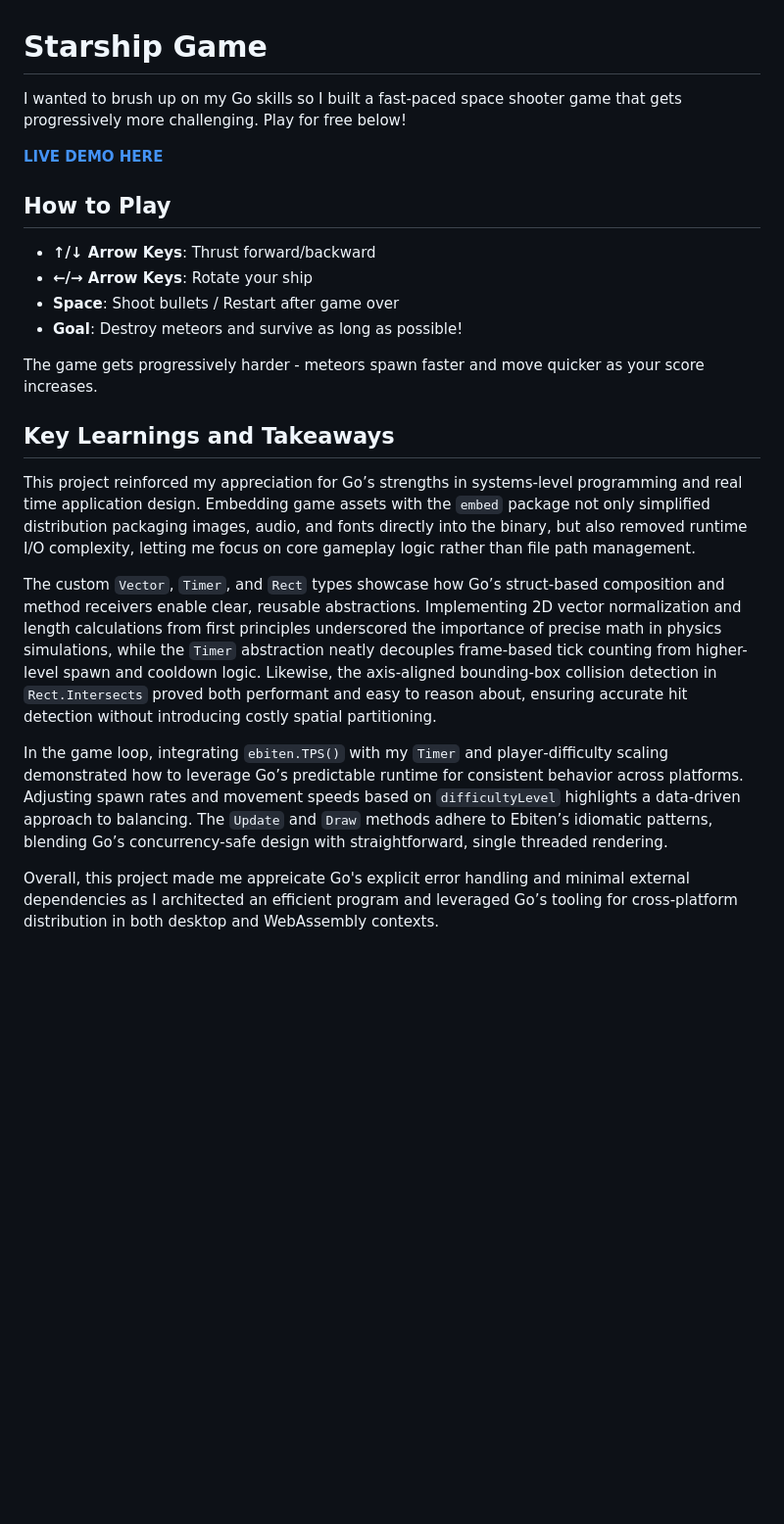
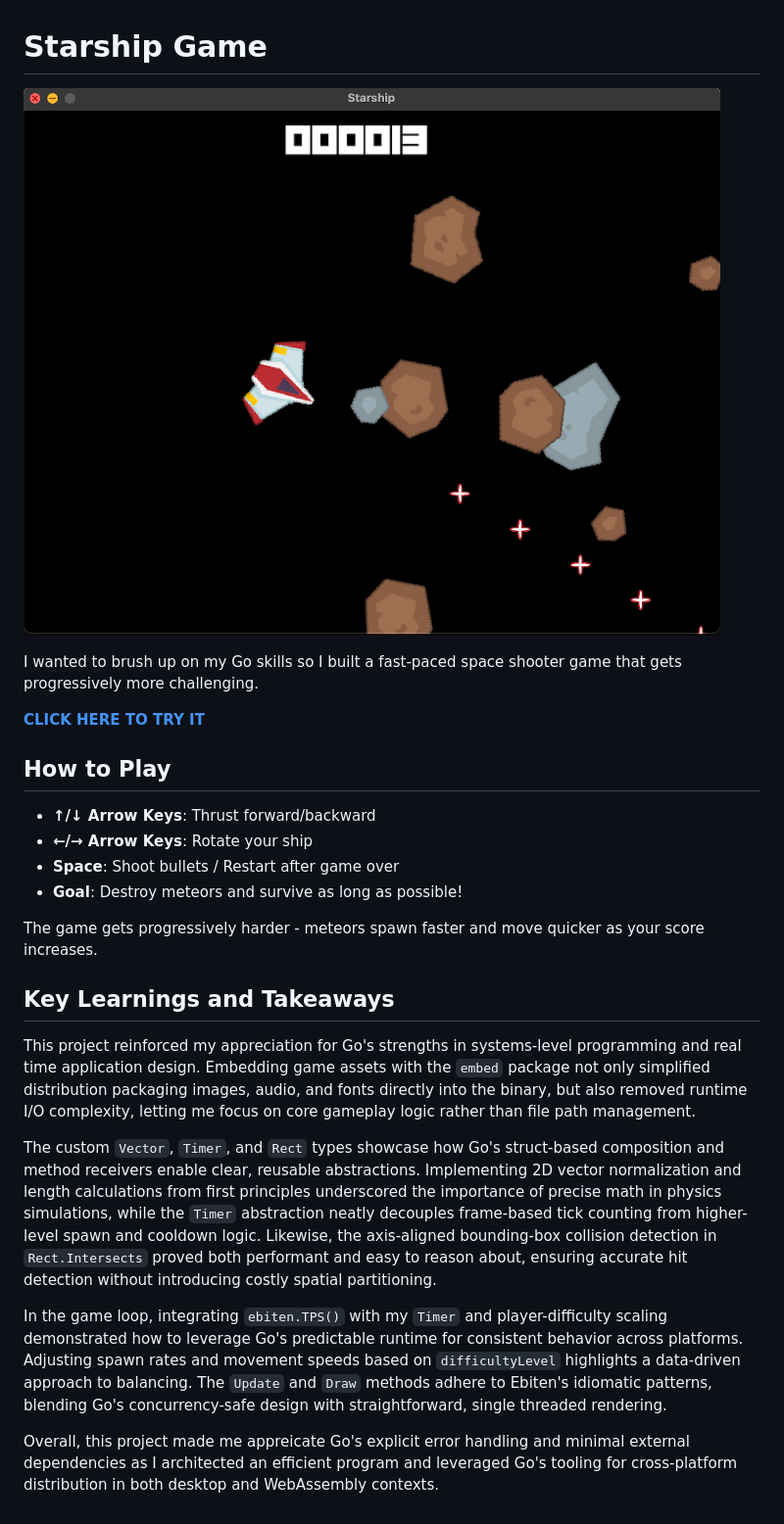
Before and after one commit to niknahadb/starship, a Markdown page: README.md, the part around the change. Shown: that part at 98% size. Drawn GitHub-style; pictures changed too: action_shot.png (added); blank space fills up the shorter version.

Commit message:
Update readme again

```diff
--- a/README.md
+++ b/README.md
@@ -1,8 +1,10 @@
 # Starship Game
 
-I wanted to brush up on my Go skills so I built a fast-paced space shooter game that gets progressively more challenging. Play for free below!
+![Starship Game Action Shot](action_shot.png)
 
-**[LIVE DEMO HERE](https://niknahadb.github.io/starship)**
+I wanted to brush up on my Go skills so I built a fast-paced space shooter game that gets progressively more challenging.
+
+**[CLICK HERE TO TRY IT](https://niknahadb.github.io/starship)**
 
 ## How to Play
 
@@ -15,10 +17,10 @@ The game gets progressively harder - meteors spawn faster and move quicker as yo
 
 ## Key Learnings and Takeaways
 
-This project reinforced my appreciation for Go’s strengths in systems-level programming and real time application design. Embedding game assets with the `embed` package not only simplified distribution packaging images, audio, and fonts directly into the binary, but also removed runtime I/O complexity, letting me focus on core gameplay logic rather than file path management.
+This project reinforced my appreciation for Go's strengths in systems-level programming and real time application design. Embedding game assets with the `embed` package not only simplified distribution packaging images, audio, and fonts directly into the binary, but also removed runtime I/O complexity, letting me focus on core gameplay logic rather than file path management.
 
-The custom `Vector`, `Timer`, and `Rect` types showcase how Go’s struct‐based composition and method receivers enable clear, reusable abstractions. Implementing 2D vector normalization and length calculations from first principles underscored the importance of precise math in physics simulations, while the `Timer` abstraction neatly decouples frame-based tick counting from higher-level spawn and cooldown logic. Likewise, the axis‐aligned bounding‐box collision detection in `Rect.Intersects` proved both performant and easy to reason about, ensuring accurate hit detection without introducing costly spatial partitioning.
+The custom `Vector`, `Timer`, and `Rect` types showcase how Go's struct-based composition and method receivers enable clear, reusable abstractions. Implementing 2D vector normalization and length calculations from first principles underscored the importance of precise math in physics simulations, while the `Timer` abstraction neatly decouples frame-based tick counting from higher-level spawn and cooldown logic. Likewise, the axis-aligned bounding-box collision detection in `Rect.Intersects` proved both performant and easy to reason about, ensuring accurate hit detection without introducing costly spatial partitioning.
 
-In the game loop, integrating `ebiten.TPS()` with my `Timer` and player‐difficulty scaling demonstrated how to leverage Go’s predictable runtime for consistent behavior across platforms. Adjusting spawn rates and movement speeds based on `difficultyLevel` highlights a data‐driven approach to balancing. The `Update` and `Draw` methods adhere to Ebiten’s idiomatic patterns, blending Go’s concurrency‐safe design with straightforward, single threaded rendering.
+In the game loop, integrating `ebiten.TPS()` with my `Timer` and player-difficulty scaling demonstrated how to leverage Go's predictable runtime for consistent behavior across platforms. Adjusting spawn rates and movement speeds based on `difficultyLevel` highlights a data-driven approach to balancing. The `Update` and `Draw` methods adhere to Ebiten's idiomatic patterns, blending Go's concurrency-safe design with straightforward, single threaded rendering.
 
-Overall, this project made me appreicate Go's explicit error handling and minimal external dependencies as I architected an efficient program and leveraged Go’s tooling for cross-platform distribution in both desktop and WebAssembly contexts.
+Overall, this project made me appreicate Go's explicit error handling and minimal external dependencies as I architected an efficient program and leveraged Go's tooling for cross-platform distribution in both desktop and WebAssembly contexts.
```
